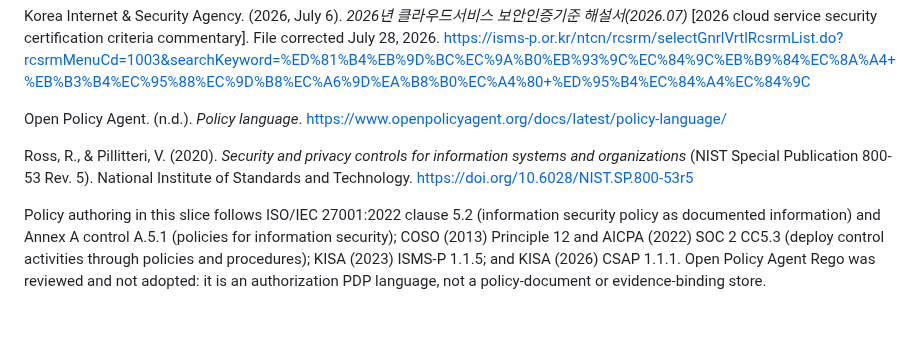
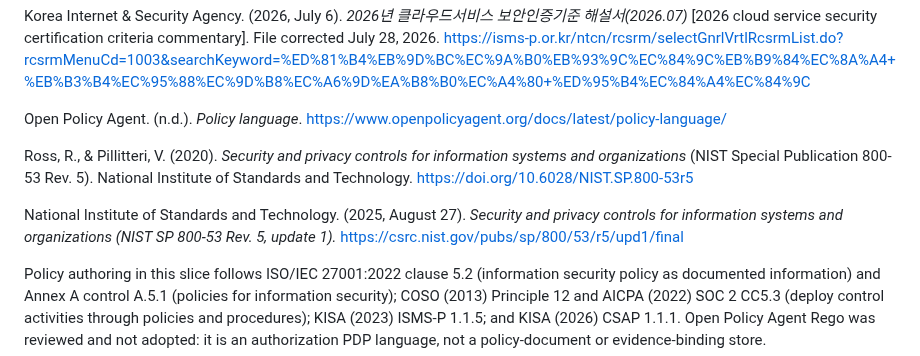
Before and after one commit to ContextualWisdomLab/governance-risk-compliance, a Markdown page: docs/doctoring/REFERENCES.md, the part around the change. Rendered like a GitHub page; blank space fills up the shorter version.

```diff
--- a/docs/doctoring/REFERENCES.md
+++ b/docs/doctoring/REFERENCES.md
@@ -18,6 +18,8 @@ Open Policy Agent. (n.d.). *Policy language*. https://www.openpolicyagent.org/do
 
 Ross, R., & Pillitteri, V. (2020). *Security and privacy controls for information systems and organizations* (NIST Special Publication 800-53 Rev. 5). National Institute of Standards and Technology. https://doi.org/10.6028/NIST.SP.800-53r5
 
+National Institute of Standards and Technology. (2025, August 27). *Security and privacy controls for information systems and organizations (NIST SP 800-53 Rev. 5, update 1).* https://csrc.nist.gov/pubs/sp/800/53/r5/upd1/final
+
 Policy authoring in this slice follows ISO/IEC 27001:2022 clause 5.2 (information security policy as documented information) and Annex A control A.5.1 (policies for information security); COSO (2013) Principle 12 and AICPA (2022) SOC 2 CC5.3 (deploy control activities through policies and procedures); KISA (2023) ISMS-P 1.1.5; and KISA (2026) CSAP 1.1.1. Open Policy Agent Rego was reviewed and not adopted: it is an authorization PDP language, not a policy-document or evidence-binding store.
 
 The CSAP catalog stores the edition-specific KISA resource notice rather than the generic CSAP introduction page. A content digest is not claimed in this slice because the original attachment bytes were not independently captured and hashed in the repository; adding a digest requires an immutable source-artifact ingestion workflow and reviewable byte-level evidence.
```
Also changed, not shown: docs/product-technical-gap-baseline.md (added, +152 -0 lines).
